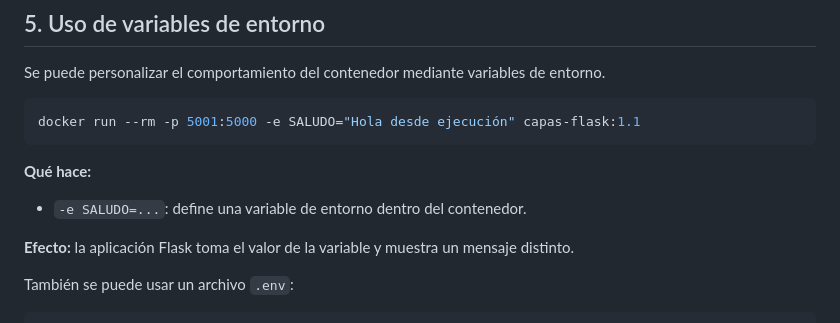
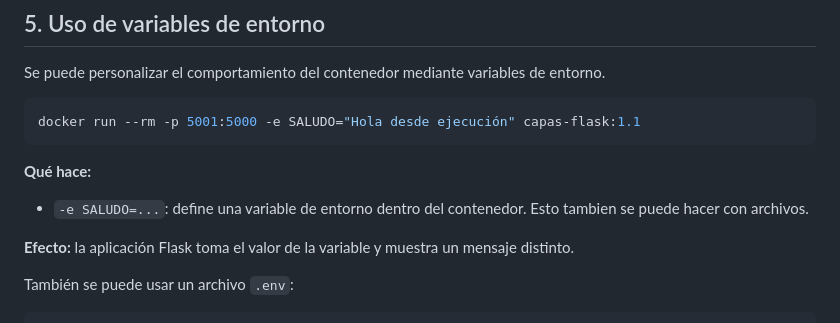
Before and after one commit to santiagoherra/IE0417, a Markdown page: Semanas/Semana9/README.md, the part around the change. Rendered like a GitHub page.

Commit message:
Modificando documentacion

````diff
--- a/Semanas/Semana9/README.md
+++ b/Semanas/Semana9/README.md
@@ -140,7 +140,7 @@ docker run --rm -p 5001:5000 -e SALUDO="Hola desde ejecución" capas-flask:1.1
 ```
 
 **Qué hace:**
-- `-e SALUDO=...`: define una variable de entorno dentro del contenedor.
+- `-e SALUDO=...`: define una variable de entorno dentro del contenedor. Esto tambien se puede hacer con archivos.
 
 **Efecto:** la aplicación Flask toma el valor de la variable y muestra un mensaje distinto.
 
````
